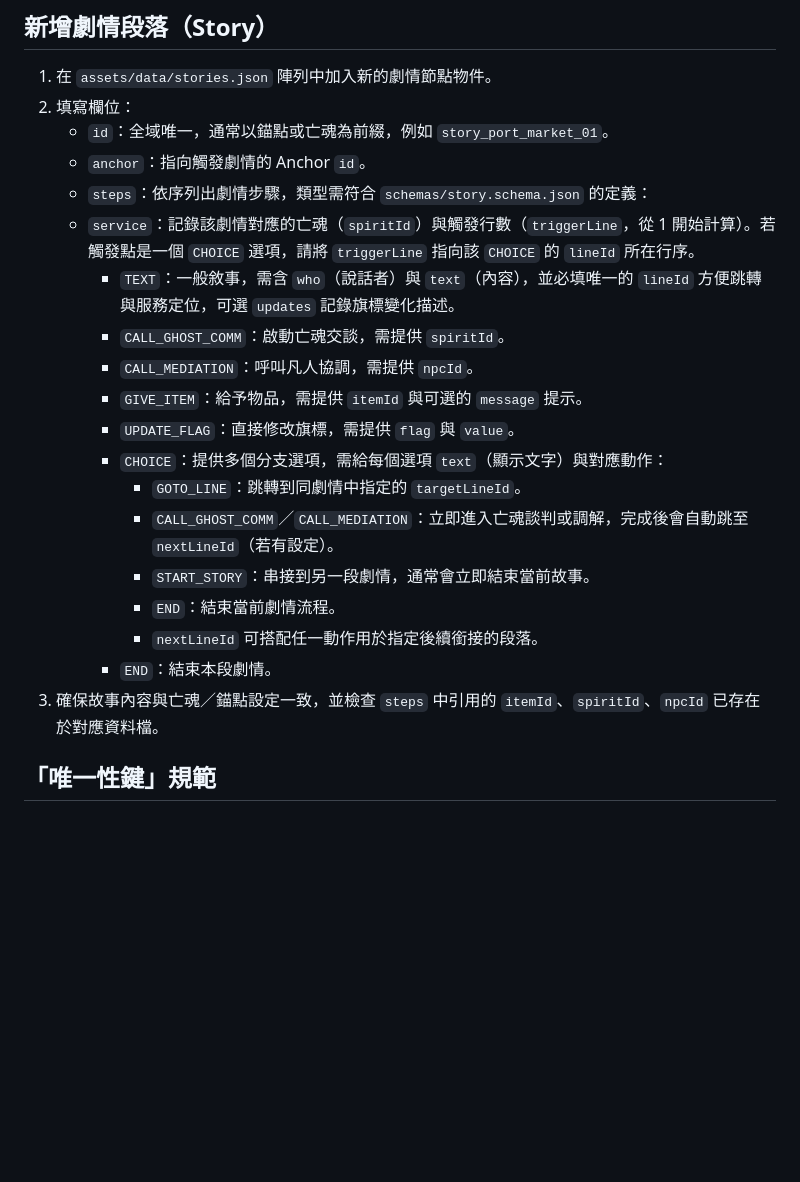
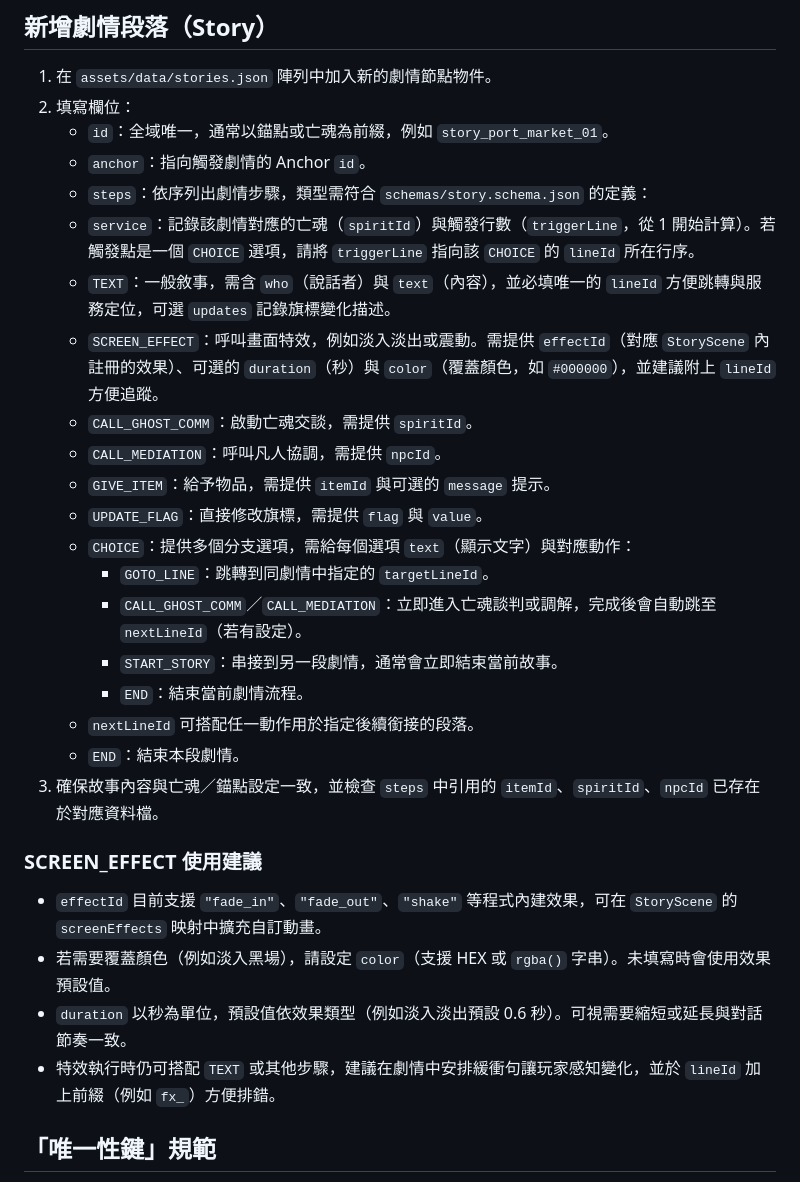
Before and after one commit to SY19870627/lingmei-yishi-phaser, a Markdown page: docs/authoring-guide.md, the part around the change. GitHub-like rendering; blank space fills up the shorter version.

Commit message:
docs: clarify screen effects and transitions

```diff
--- a/docs/authoring-guide.md
+++ b/docs/authoring-guide.md
@@ -34,21 +34,28 @@
 2. 填寫欄位：
    - `id`：全域唯一，通常以錨點或亡魂為前綴，例如 `story_port_market_01`。
    - `anchor`：指向觸發劇情的 Anchor `id`。
-   - `steps`：依序列出劇情步驟，類型需符合 `schemas/story.schema.json` 的定義：
-   - `service`：記錄該劇情對應的亡魂（`spiritId`）與觸發行數（`triggerLine`，從 1 開始計算）。若觸發點是一個 `CHOICE` 選項，請將 `triggerLine` 指向該 `CHOICE` 的 `lineId` 所在行序。
+    - `steps`：依序列出劇情步驟，類型需符合 `schemas/story.schema.json` 的定義：
+     - `service`：記錄該劇情對應的亡魂（`spiritId`）與觸發行數（`triggerLine`，從 1 開始計算）。若觸發點是一個 `CHOICE` 選項，請將 `triggerLine` 指向該 `CHOICE` 的 `lineId` 所在行序。
      - `TEXT`：一般敘事，需含 `who`（說話者）與 `text`（內容），並必填唯一的 `lineId` 方便跳轉與服務定位，可選 `updates` 記錄旗標變化描述。
-     - `CALL_GHOST_COMM`：啟動亡魂交談，需提供 `spiritId`。
-     - `CALL_MEDIATION`：呼叫凡人協調，需提供 `npcId`。
-     - `GIVE_ITEM`：給予物品，需提供 `itemId` 與可選的 `message` 提示。
-     - `UPDATE_FLAG`：直接修改旗標，需提供 `flag` 與 `value`。
+      - `SCREEN_EFFECT`：呼叫畫面特效，例如淡入淡出或震動。需提供 `effectId`（對應 `StoryScene` 內註冊的效果）、可選的 `duration`（秒）與 `color`（覆蓋顏色，如 `#000000`），並建議附上 `lineId` 方便追蹤。
+      - `CALL_GHOST_COMM`：啟動亡魂交談，需提供 `spiritId`。
+      - `CALL_MEDIATION`：呼叫凡人協調，需提供 `npcId`。
+      - `GIVE_ITEM`：給予物品，需提供 `itemId` 與可選的 `message` 提示。
+      - `UPDATE_FLAG`：直接修改旗標，需提供 `flag` 與 `value`。
      - `CHOICE`：提供多個分支選項，需給每個選項 `text`（顯示文字）與對應動作：
        - `GOTO_LINE`：跳轉到同劇情中指定的 `targetLineId`。
        - `CALL_GHOST_COMM`／`CALL_MEDIATION`：立即進入亡魂談判或調解，完成後會自動跳至 `nextLineId`（若有設定）。
        - `START_STORY`：串接到另一段劇情，通常會立即結束當前故事。
        - `END`：結束當前劇情流程。
-       - `nextLineId` 可搭配任一動作用於指定後續銜接的段落。
+      - `nextLineId` 可搭配任一動作用於指定後續銜接的段落。
      - `END`：結束本段劇情。
 3. 確保故事內容與亡魂／錨點設定一致，並檢查 `steps` 中引用的 `itemId`、`spiritId`、`npcId` 已存在於對應資料檔。
+
+### SCREEN_EFFECT 使用建議
+- `effectId` 目前支援 `"fade_in"`、`"fade_out"`、`"shake"` 等程式內建效果，可在 `StoryScene` 的 `screenEffects` 映射中擴充自訂動畫。
+- 若需要覆蓋顏色（例如淡入黑場），請設定 `color`（支援 HEX 或 `rgba()` 字串）。未填寫時會使用效果預設值。
+- `duration` 以秒為單位，預設值依效果類型（例如淡入淡出預設 0.6 秒）。可視需要縮短或延長與對話節奏一致。
+- 特效執行時仍可搭配 `TEXT` 或其他步驟，建議在劇情中安排緩衝句讓玩家感知變化，並於 `lineId` 加上前綴（例如 `fx_`）方便排錯。
 
 ## 「唯一性鍵」規範
 - 欄位位置：每個亡魂物件的 `限制.唯一性鍵`（`string[]`）。若未指定，系統將預設使用 `id` 判斷是否重複。
```
Also changed, not shown: docs/data-schemas.md (+14 -2 lines), docs/modules-and-flow.md (+7 -5 lines).
